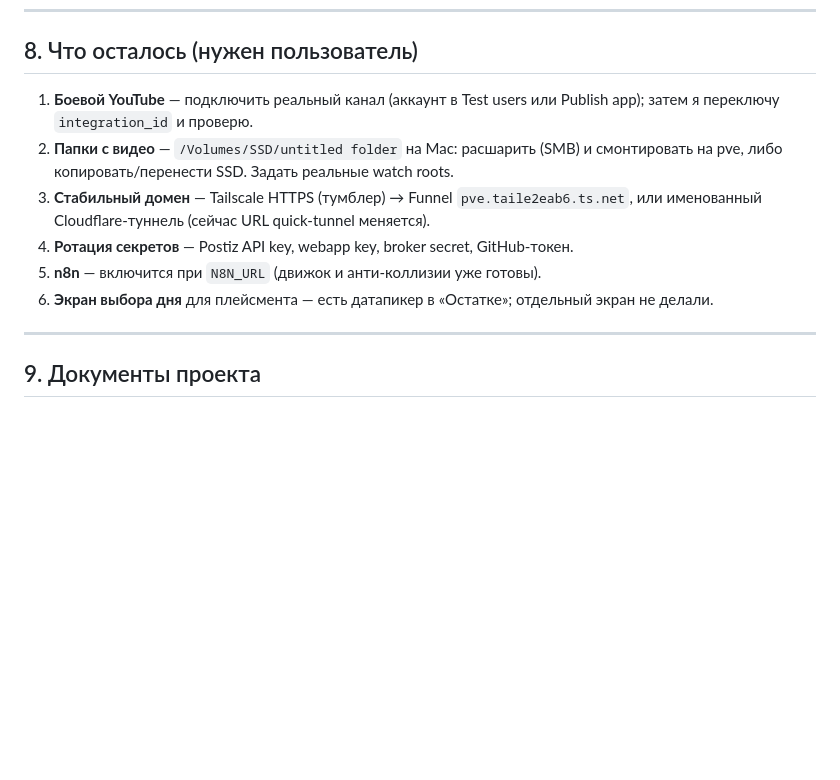
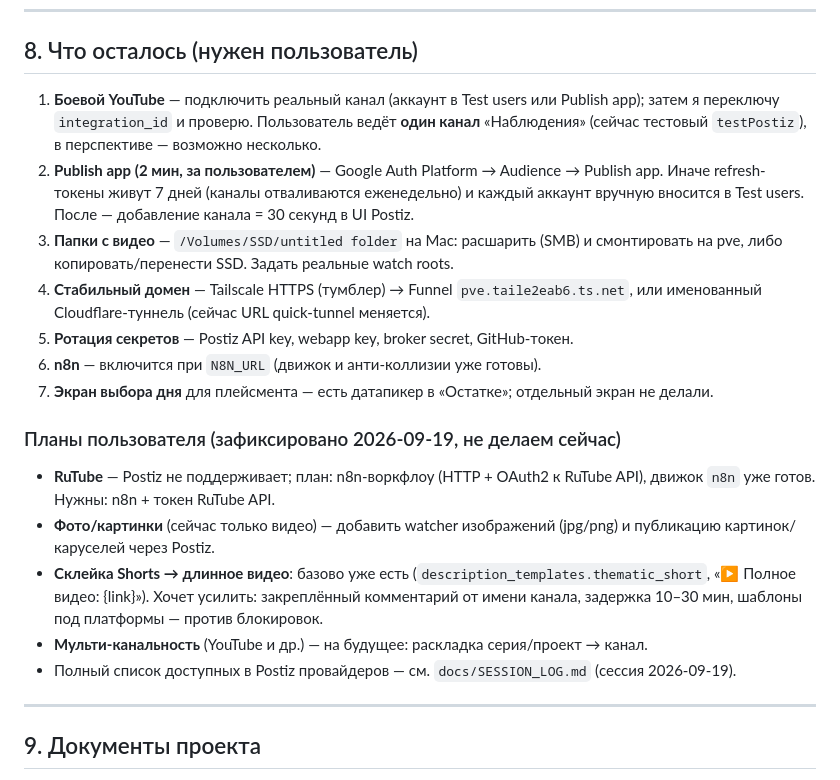
Before and after one commit to cryptoigor007/postiz-orchestrator, a Markdown page: docs/HANDOFF.md, the part around the change. Drawn GitHub-style; blank space fills up the shorter version.

Commit message:
handoff: record user roadmap (rutube/n8n, photos, link safety, multichannel)

```diff
--- a/docs/HANDOFF.md
+++ b/docs/HANDOFF.md
@@ -200,14 +200,29 @@ curl -s "http://192.168.100.50:8080/webapp/api/backlog?key=<KEY>"
 ## 8. Что осталось (нужен пользователь)
 
 1. **Боевой YouTube** — подключить реальный канал (аккаунт в Test users или Publish app);
-   затем я переключу `integration_id` и проверю.
-2. **Папки с видео** — `/Volumes/SSD/untitled folder` на Mac: расшарить (SMB) и смонтировать на
+   затем я переключу `integration_id` и проверю. Пользователь ведёт **один канал** «Наблюдения»
+   (сейчас тестовый `testPostiz`), в перспективе — возможно несколько.
+2. **Publish app (2 мин, за пользователем)** — Google Auth Platform → Audience → Publish app.
+   Иначе refresh-токены живут 7 дней (каналы отваливаются еженедельно) и каждый аккаунт
+   вручную вносится в Test users. После — добавление канала = 30 секунд в UI Postiz.
+3. **Папки с видео** — `/Volumes/SSD/untitled folder` на Mac: расшарить (SMB) и смонтировать на
    pve, либо копировать/перенести SSD. Задать реальные watch roots.
-3. **Стабильный домен** — Tailscale HTTPS (тумблер) → Funnel `pve.taile2eab6.ts.net`, или
+4. **Стабильный домен** — Tailscale HTTPS (тумблер) → Funnel `pve.taile2eab6.ts.net`, или
    именованный Cloudflare-туннель (сейчас URL quick-tunnel меняется).
-4. **Ротация секретов** — Postiz API key, webapp key, broker secret, GitHub-токен.
-5. **n8n** — включится при `N8N_URL` (движок и анти-коллизии уже готовы).
-6. **Экран выбора дня** для плейсмента — есть датапикер в «Остатке»; отдельный экран не делали.
+5. **Ротация секретов** — Postiz API key, webapp key, broker secret, GitHub-токен.
+6. **n8n** — включится при `N8N_URL` (движок и анти-коллизии уже готовы).
+7. **Экран выбора дня** для плейсмента — есть датапикер в «Остатке»; отдельный экран не делали.
+
+### Планы пользователя (зафиксировано 2026-09-19, не делаем сейчас)
+- **RuTube** — Postiz не поддерживает; план: n8n-воркфлоу (HTTP + OAuth2 к RuTube API),
+  движок `n8n` уже готов. Нужны: n8n + токен RuTube API.
+- **Фото/картинки** (сейчас только видео) — добавить watcher изображений (jpg/png) и
+  публикацию картинок/каруселей через Postiz.
+- **Склейка Shorts → длинное видео**: базово уже есть (`description_templates.thematic_short`,
+  «▶ Полное видео: {link}»). Хочет усилить: закреплённый комментарий от имени канала,
+  задержка 10–30 мин, шаблоны под платформы — против блокировок.
+- **Мульти-канальность** (YouTube и др.) — на будущее: раскладка серия/проект → канал.
+- Полный список доступных в Postiz провайдеров — см. `docs/SESSION_LOG.md` (сессия 2026-09-19).
 
 ---
 
```
